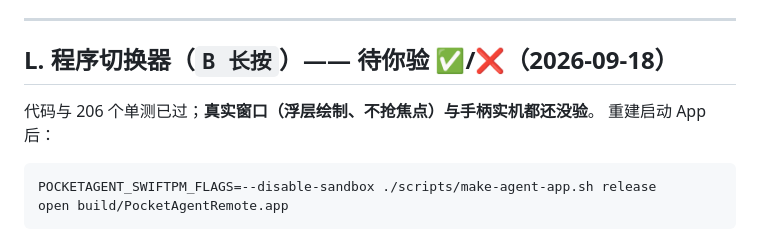
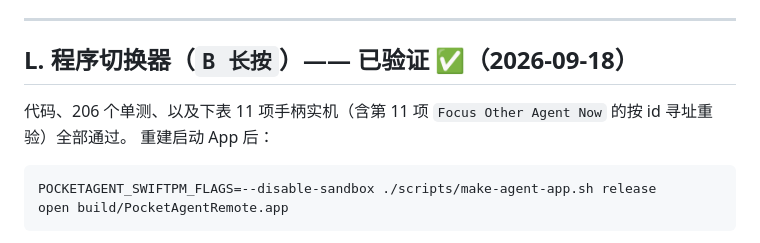
Before and after one commit to xxxxxthhh/PocketAgentRemote, a Markdown page: docs/pending-user-tests.md, the part around the change. Rendered like a GitHub page.

````diff
--- a/docs/pending-user-tests.md
+++ b/docs/pending-user-tests.md
@@ -251,9 +251,9 @@ MENU  closed by B
 
 ---
 
-## L. 程序切换器（`B 长按`）—— 待你验 ✅/❌（2026-09-18）
+## L. 程序切换器（`B 长按`）—— 已验证 ✅（2026-09-18）
 
-代码与 206 个单测已过；**真实窗口（浮层绘制、不抢焦点）与手柄实机都还没验**。
+代码、206 个单测、以及下表 11 项手柄实机（含第 11 项 `Focus Other Agent Now` 的按 id 寻址重验）全部通过。
 重建启动 App 后：
 
 ```bash
````
Also changed, not shown: README.md (+1 -1 lines), docs/HANDOFF.md (+3 -4 lines).
